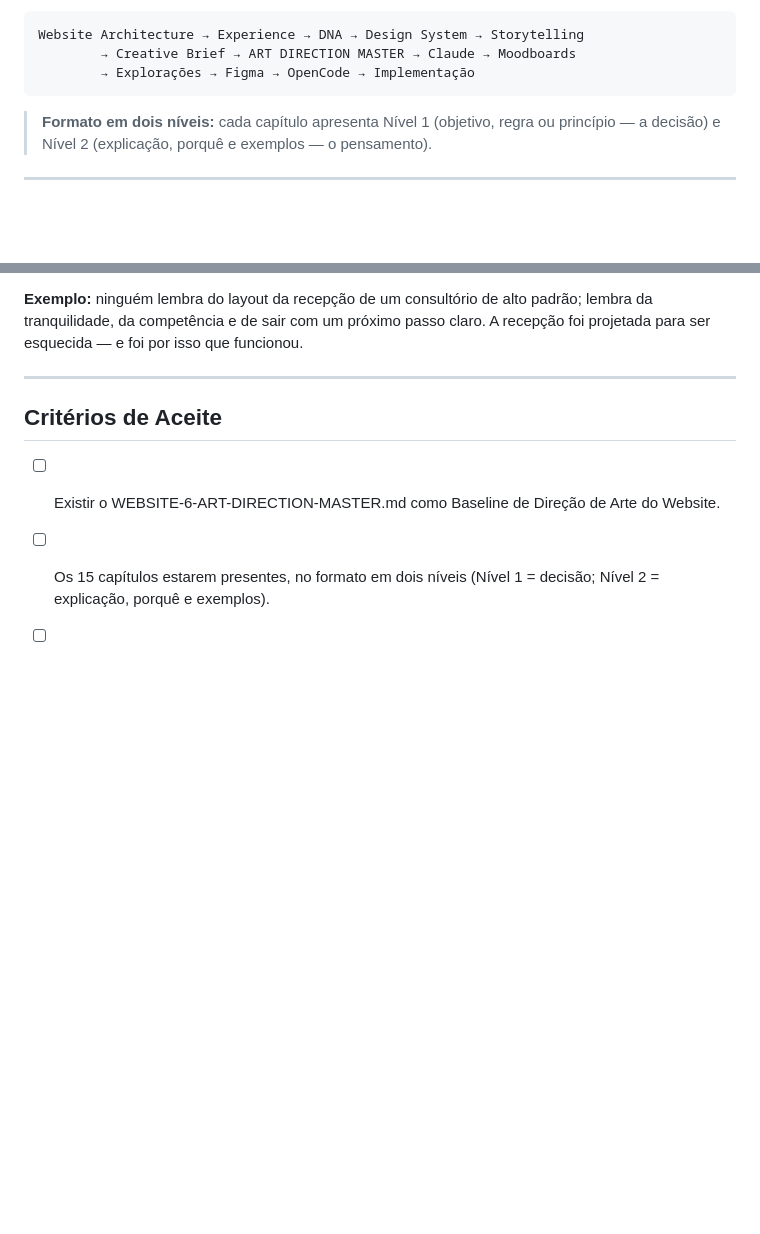
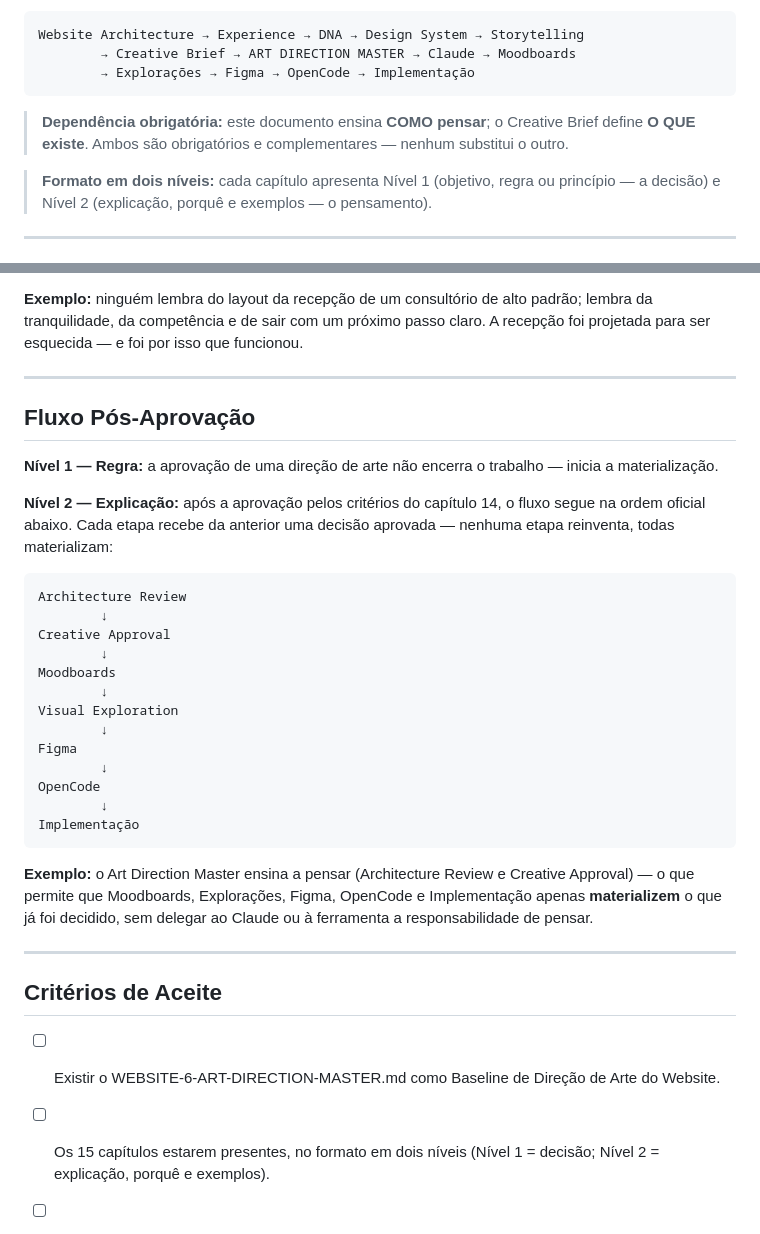
Before and after one commit to alexcav-dev/hub-website, a Markdown page: WEBSITE-6-ART-DIRECTION-MASTER.md, 2 parts joined by grey strips. Rendered like a GitHub page; blank space fills up the shorter version.

Commit message:
## Summary  - Sprint W6.2 concluída e aprovada. - WEBSITE-6-ART-DIRECTION-MASTER promovido a Baseline Consolidado. - Formalizada a dependência entre Creative Brief e Art Direction Master. - Formalizado o fluxo pós-aprovação até a implementação. - CLAUDE GATE aprovado. - Definido o conjunto mínimo de documentos para exploração criativa.
docs(website): finalize ART-DIRECTION-MASTER baseline

Promotes WEBSITE-6-ART-DIRECTION-MASTER to the official Art Direction
Baseline after the completion of Sprint W6.2.

The document now explicitly defines its dependency on the Creative Brief
and formalizes the post-approval workflow from Architecture Review to
OpenCode implementation.

This concludes the Art Direction foundation and authorizes the first
creative exploration with Claude.

````diff
--- a/WEBSITE-6-ART-DIRECTION-MASTER.md
+++ b/WEBSITE-6-ART-DIRECTION-MASTER.md
@@ -15,6 +15,8 @@ Website Architecture → Experience → DNA → Design System → Storytelling
         → Creative Brief → ART DIRECTION MASTER → Claude → Moodboards
         → Explorações → Figma → OpenCode → Implementação
 ```
+
+> **Dependência obrigatória:** este documento ensina **COMO pensar**; o Creative Brief define **O QUE existe**. Ambos são obrigatórios e complementares — nenhum substitui o outro.
 
 > **Formato em dois níveis:** cada capítulo apresenta Nível 1 (objetivo, regra ou princípio — a decisão) e Nível 2 (explicação, porquê e exemplos — o pensamento).
 
@@ -280,6 +282,32 @@ Website Architecture → Experience → DNA → Design System → Storytelling
 
 ---
 
+## Fluxo Pós-Aprovação
+
+**Nível 1 — Regra:** a aprovação de uma direção de arte não encerra o trabalho — inicia a materialização.
+
+**Nível 2 — Explicação:** após a aprovação pelos critérios do capítulo 14, o fluxo segue na ordem oficial abaixo. Cada etapa recebe da anterior uma decisão aprovada — nenhuma etapa reinventa, todas materializam:
+
+```
+Architecture Review
+        ↓
+Creative Approval
+        ↓
+Moodboards
+        ↓
+Visual Exploration
+        ↓
+Figma
+        ↓
+OpenCode
+        ↓
+Implementação
+```
+
+**Exemplo:** o Art Direction Master ensina a pensar (Architecture Review e Creative Approval) — o que permite que Moodboards, Explorações, Figma, OpenCode e Implementação apenas **materializem** o que já foi decidido, sem delegar ao Claude ou à ferramenta a responsabilidade de pensar.
+
+---
+
 ## Critérios de Aceite
 
 - [ ] Existir o WEBSITE-6-ART-DIRECTION-MASTER.md como Baseline de Direção de Arte do Website.
````
